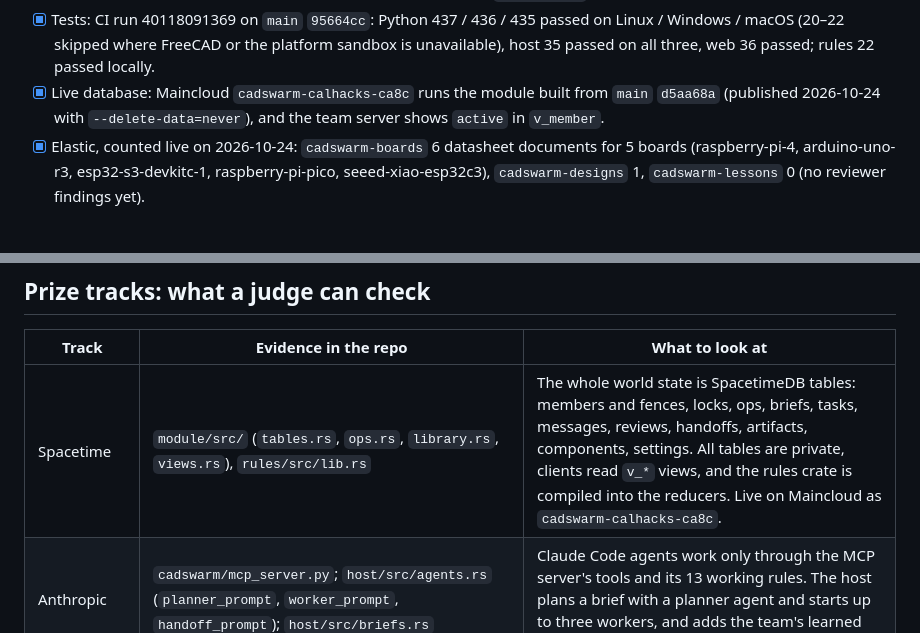
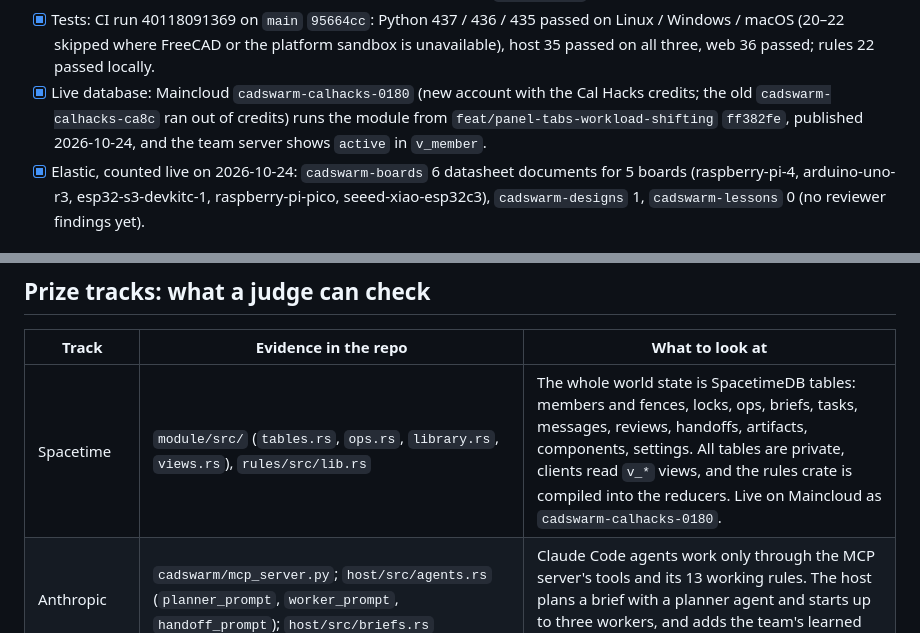
Before and after one commit to CADSwarm/cadswarm, a Markdown page: docs/devpost-submission.md, 2 parts joined by grey strips. Rendered like a GitHub page.

Commit message:
docs(devpost): the live database is now cadswarm-calhacks-0180
The old account ran out of credits; 3d-cad-a4 published the new database under the account with
the Cal Hacks credits (same change as 49293b9 on feat/panel-tabs-workload-shifting). Checked: owner
matches this machine's login and the host is active in v_member.

Co-Authored-By: Claude Opus 5.5 <noreply@anthropic.com>

```diff
--- a/docs/devpost-submission.md
+++ b/docs/devpost-submission.md
@@ -27,8 +27,9 @@ Devpost's field limits (the sections below are sized for the "built with a story
 - [x] Tests: CI run 40118091369 on `main` `95664cc`: Python 437 / 436 / 435 passed on Linux / Windows
   / macOS (20–22 skipped where FreeCAD or the platform sandbox is unavailable), host 35 passed on all
   three, web 36 passed; rules 22 passed locally.
-- [x] Live database: Maincloud `cadswarm-calhacks-ca8c` runs the module built from `main` `d5aa68a`
-  (published 2026-10-24 with `--delete-data=never`), and the team server shows `active` in `v_member`.
+- [x] Live database: Maincloud `cadswarm-calhacks-0180` (new account with the Cal Hacks credits; the old
+  `cadswarm-calhacks-ca8c` ran out of credits) runs the module from `feat/panel-tabs-workload-shifting`
+  `ff382fe`, published 2026-10-24, and the team server shows `active` in `v_member`.
 - [x] Elastic, counted live on 2026-10-24: `cadswarm-boards` 6 datasheet documents for 5 boards
   (raspberry-pi-4, arduino-uno-r3, esp32-s3-devkitc-1, raspberry-pi-pico, seeed-xiao-esp32c3),
   `cadswarm-designs` 1, `cadswarm-lessons` 0 (no reviewer findings yet).
@@ -212,7 +213,7 @@ Actions · Windows
 
 | Track | Evidence in the repo | What to look at |
 |---|---|---|
-| Spacetime | `module/src/` (`tables.rs`, `ops.rs`, `library.rs`, `views.rs`), `rules/src/lib.rs` | The whole world state is SpacetimeDB tables: members and fences, locks, ops, briefs, tasks, messages, reviews, handoffs, artifacts, components, settings. All tables are private, clients read `v_*` views, and the rules crate is compiled into the reducers. Live on Maincloud as `cadswarm-calhacks-ca8c`. |
+| Spacetime | `module/src/` (`tables.rs`, `ops.rs`, `library.rs`, `views.rs`), `rules/src/lib.rs` | The whole world state is SpacetimeDB tables: members and fences, locks, ops, briefs, tasks, messages, reviews, handoffs, artifacts, components, settings. All tables are private, clients read `v_*` views, and the rules crate is compiled into the reducers. Live on Maincloud as `cadswarm-calhacks-0180`. |
 | Anthropic | `cadswarm/mcp_server.py`; `host/src/agents.rs` (`planner_prompt`, `worker_prompt`, `handoff_prompt`); `host/src/briefs.rs` | Claude Code agents work only through the MCP server's tools and its 13 working rules. The host plans a brief with a planner agent and starts up to three workers, and adds the team's learned design style to each prompt. |
 | Factory | `cadswarm/reviewer.py`; README "Where Droid runs" | The Droid reviewer runs on `droid-sdk` with `restrict_tools` limited to inspection, joins as a `reviewer` member, and the module refuses any write op from that member kind. |
 | Elastic | `elastic/setup.json`, `elastic/agent.json`, `elastic/style_agent.json`, `elastic/tools/`, `elastic/workflows/distil-lessons.yaml`, `cadswarm/knowledge.py`, `ELASTIC.md` | JINA `semantic_text` hybrid search with the reranker over board datasheets; design memory written back by the host; Agent Builder agents; the `distil-lessons` Workflow. |
```
